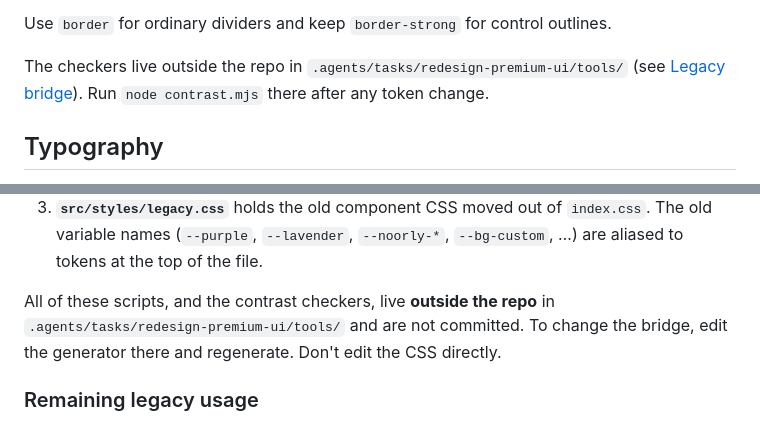
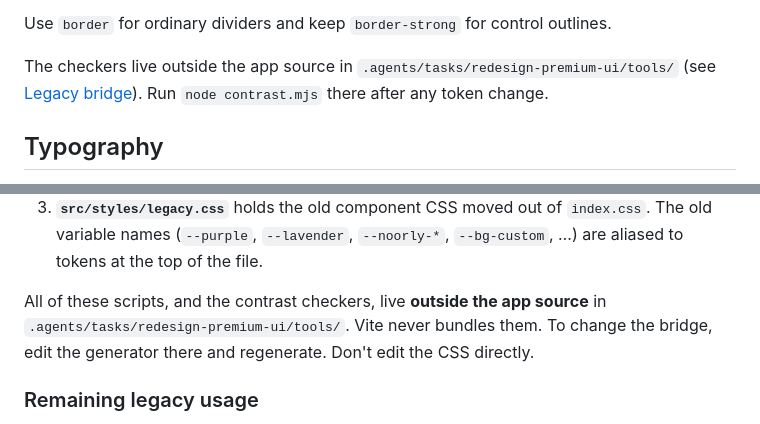
Before and after one commit to srimanthadep/QuantumLMS, a Markdown page: frontend/design.md, 2 parts joined by grey strips. GitHub-like rendering.

Commit message:
docs(design): the checker scripts are in the repo now
They were committed with .agents/ in a1c6753, so the doc no longer says they are outside the repo and uncommitted.

```diff
--- a/frontend/design.md
+++ b/frontend/design.md
@@ -117,7 +117,7 @@ These planned values were changed to pass AA:
 
 Use `border` for ordinary dividers and keep `border-strong` for control outlines.
 
-The checkers live outside the repo in `.agents/tasks/redesign-premium-ui/tools/` (see [Legacy bridge](#legacy-bridge-and-its-retirement)). Run `node contrast.mjs` there after any token change.
+The checkers live outside the app source in `.agents/tasks/redesign-premium-ui/tools/` (see [Legacy bridge](#legacy-bridge-and-its-retirement)). Run `node contrast.mjs` there after any token change.
 
 ## Typography
 
@@ -314,7 +314,7 @@ About 70k lines of existing pages had to look coherent in both themes before eac
      - `fix-hex-contrast.mjs` and `fix-contrast-pass2.mjs` replaced 45 hard-coded colours and `text-black` uses that failed AA in one of the themes.
 3. **`src/styles/legacy.css`** holds the old component CSS moved out of `index.css`. The old variable names (`--purple`, `--lavender`, `--noorly-*`, `--bg-custom`, …) are aliased to tokens at the top of the file.
 
-All of these scripts, and the contrast checkers, live **outside the repo** in `.agents/tasks/redesign-premium-ui/tools/` and are not committed. To change the bridge, edit the generator there and regenerate. Don't edit the CSS directly.
+All of these scripts, and the contrast checkers, live **outside the app source** in `.agents/tasks/redesign-premium-ui/tools/`. Vite never bundles them. To change the bridge, edit the generator there and regenerate. Don't edit the CSS directly.
 
 ### Remaining legacy usage
 
```
